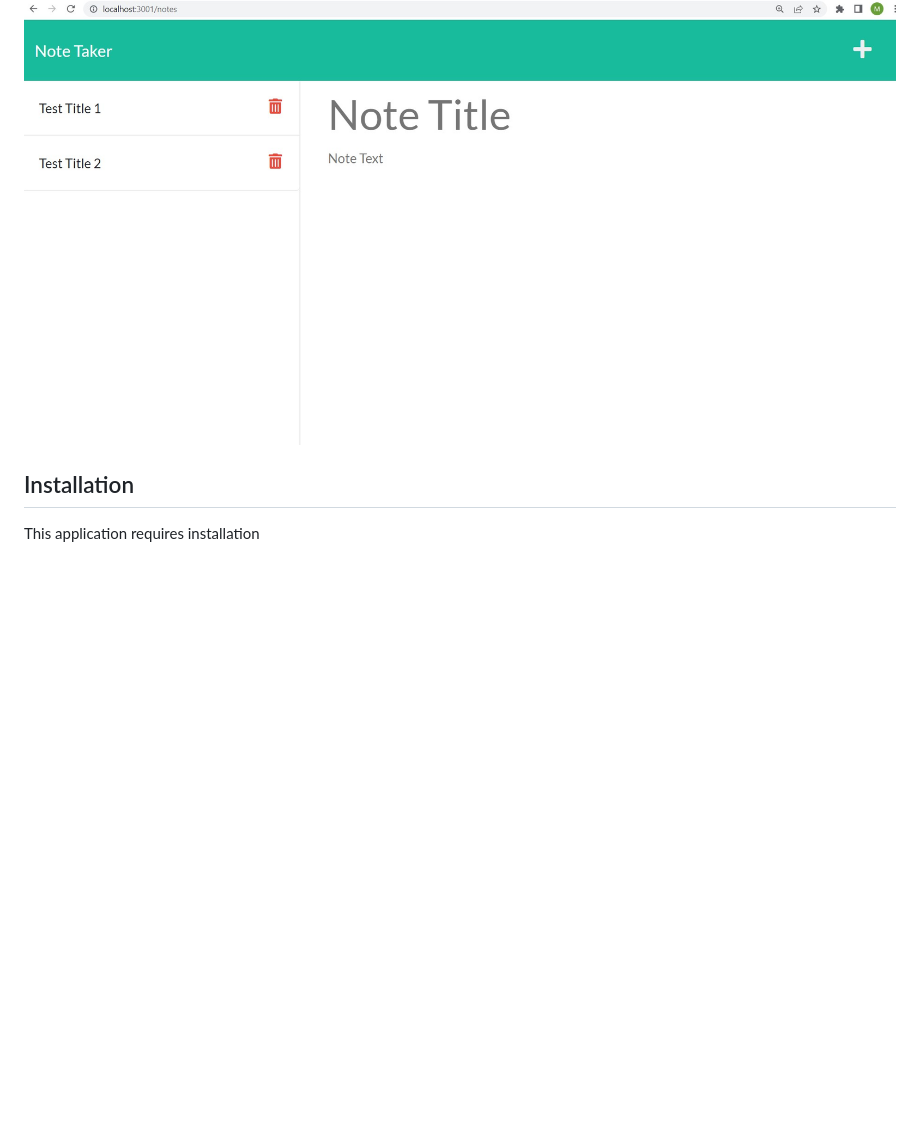
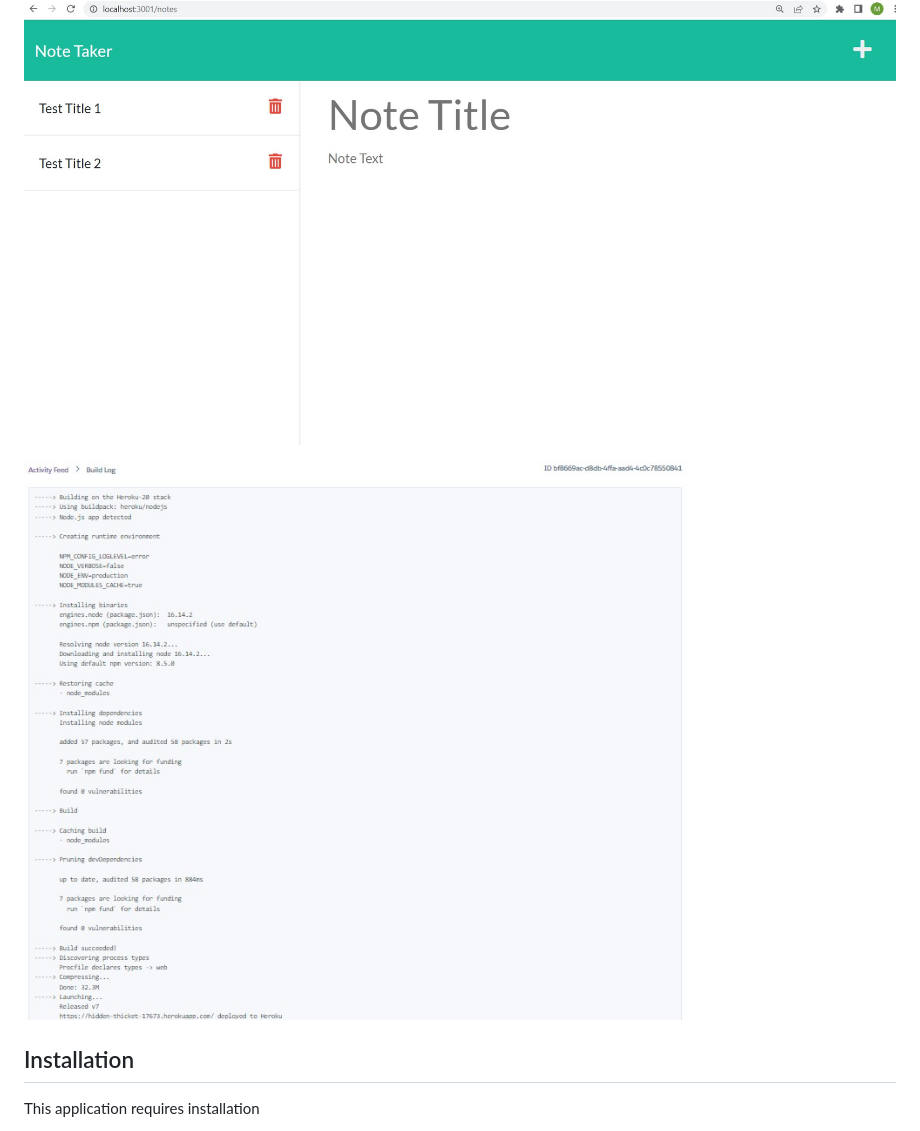
Before and after one commit to matthewestes33/expressnotetaker, a Markdown page: README.md, the part around the change. Drawn GitHub-style; pictures changed too: images/heroku-log.jpg (added); blank space fills up the shorter version.

Commit message:
added heroku log to README

```diff
--- a/README.md
+++ b/README.md
@@ -9,6 +9,8 @@ This application allows the user to write and save notes in order to better orga
 ![Index.](./images/index.jpg)
 
 ![Notes.](./images/notes.jpg)
+
+![Heroku Log.](./images/heroku-log.jpg)
 
 ## Installation
 
```
